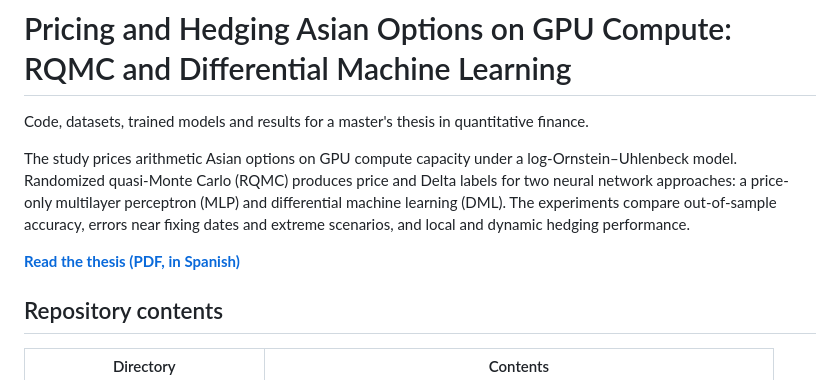
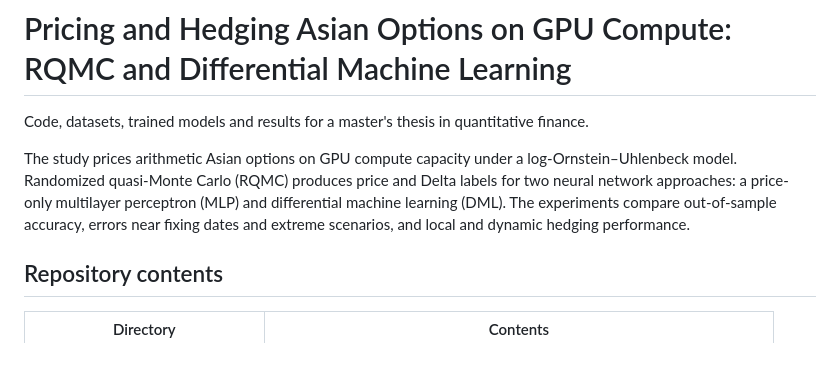
Before and after one commit to dvmng/asian-option-pricing-qmc-dml, a Markdown page: README.md, the part around the change. GitHub-like rendering; blank space fills up the shorter version.

```diff
--- a/README.md
+++ b/README.md
@@ -3,8 +3,6 @@
 Code, datasets, trained models and results for a master's thesis in quantitative finance.
 
 The study prices arithmetic Asian options on GPU compute capacity under a log-Ornstein–Uhlenbeck model. Randomized quasi-Monte Carlo (RQMC) produces price and Delta labels for two neural network approaches: a price-only multilayer perceptron (MLP) and differential machine learning (DML). The experiments compare out-of-sample accuracy, errors near fixing dates and extreme scenarios, and local and dynamic hedging performance.
-
-**[Read the thesis (PDF, in Spanish)](thesis/main.pdf)**
 
 ## Repository contents
 
```
